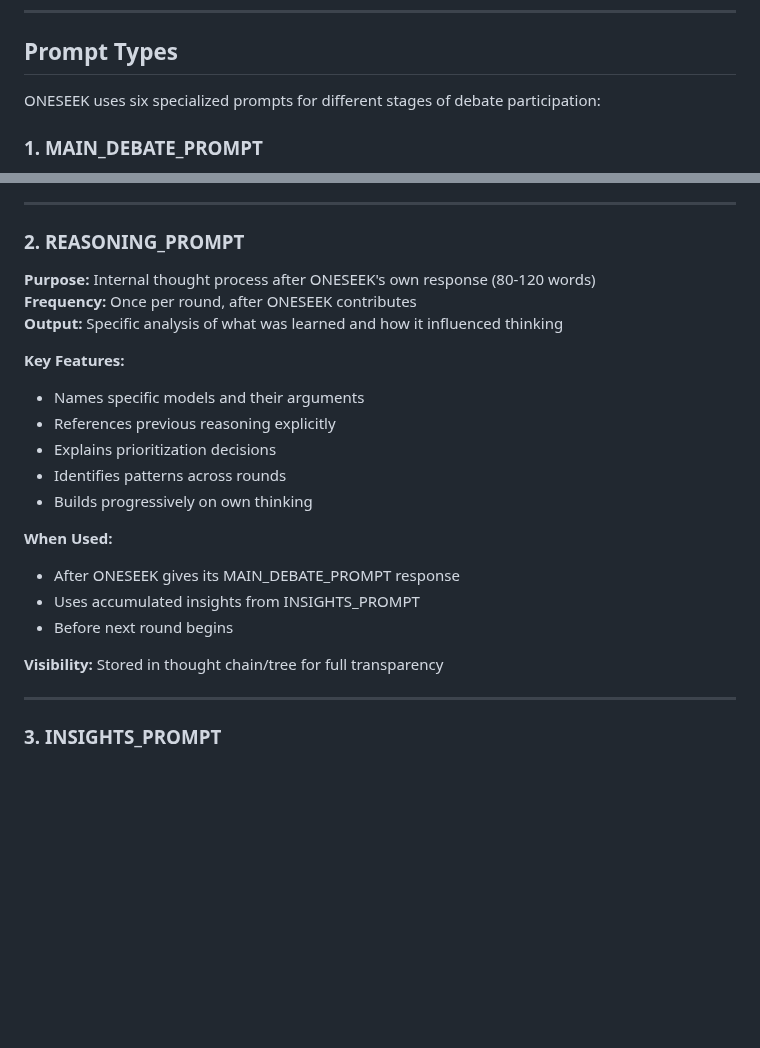
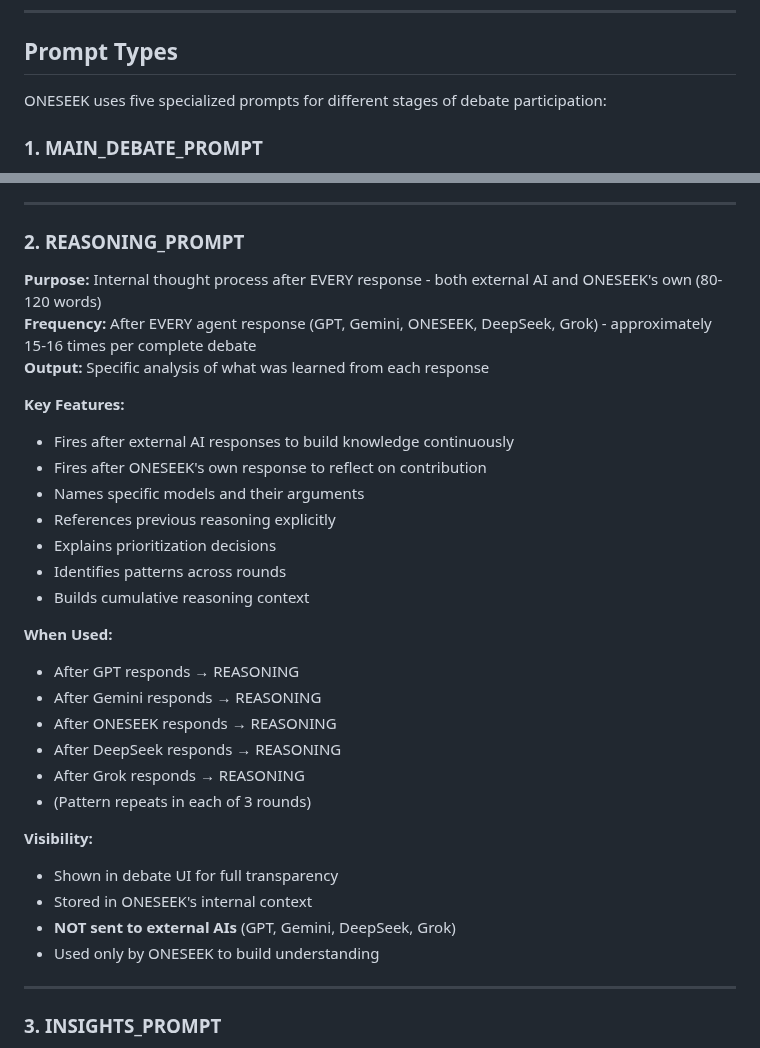
Before and after one commit to robinandreeklund-collab/CivicAI, a Markdown page: PES/ONESEEK_PROMPT_ARCHITECTURE.md, 2 parts joined by grey strips. Drawn GitHub-style; blank space fills up the shorter version.

```diff
--- a/PES/ONESEEK_PROMPT_ARCHITECTURE.md
+++ b/PES/ONESEEK_PROMPT_ARCHITECTURE.md
@@ -38,7 +38,7 @@ ONESEEK uses a **unified reasoning architecture** with **six distinct prompt typ
 
 ## Prompt Types
 
-ONESEEK uses six specialized prompts for different stages of debate participation:
+ONESEEK uses five specialized prompts for different stages of debate participation:
 
 ### 1. MAIN_DEBATE_PROMPT
 
@@ -63,23 +63,32 @@ ONESEEK uses six specialized prompts for different stages of debate participatio
 
 ### 2. REASONING_PROMPT
 
-**Purpose:** Internal thought process after ONESEEK's own response (80-120 words)
-**Frequency:** Once per round, after ONESEEK contributes
-**Output:** Specific analysis of what was learned and how it influenced thinking
+**Purpose:** Internal thought process after EVERY response - both external AI and ONESEEK's own (80-120 words)
+**Frequency:** After EVERY agent response (GPT, Gemini, ONESEEK, DeepSeek, Grok) - approximately 15-16 times per complete debate
+**Output:** Specific analysis of what was learned from each response
 
 **Key Features:**
+- Fires after external AI responses to build knowledge continuously
+- Fires after ONESEEK's own response to reflect on contribution
 - Names specific models and their arguments
 - References previous reasoning explicitly
 - Explains prioritization decisions
 - Identifies patterns across rounds
-- Builds progressively on own thinking
+- Builds cumulative reasoning context
 
 **When Used:**
-- After ONESEEK gives its MAIN_DEBATE_PROMPT response
-- Uses accumulated insights from INSIGHTS_PROMPT
-- Before next round begins
+- After GPT responds → REASONING
+- After Gemini responds → REASONING
+- After ONESEEK responds → REASONING
+- After DeepSeek responds → REASONING
+- After Grok responds → REASONING
+- (Pattern repeats in each of 3 rounds)
 
-**Visibility:** Stored in thought chain/tree for full transparency
+**Visibility:**
+- Shown in debate UI for full transparency
+- Stored in ONESEEK's internal context
+- **NOT sent to external AIs** (GPT, Gemini, DeepSeek, Grok)
+- Used only by ONESEEK to build understanding
 
 ---
 
```
